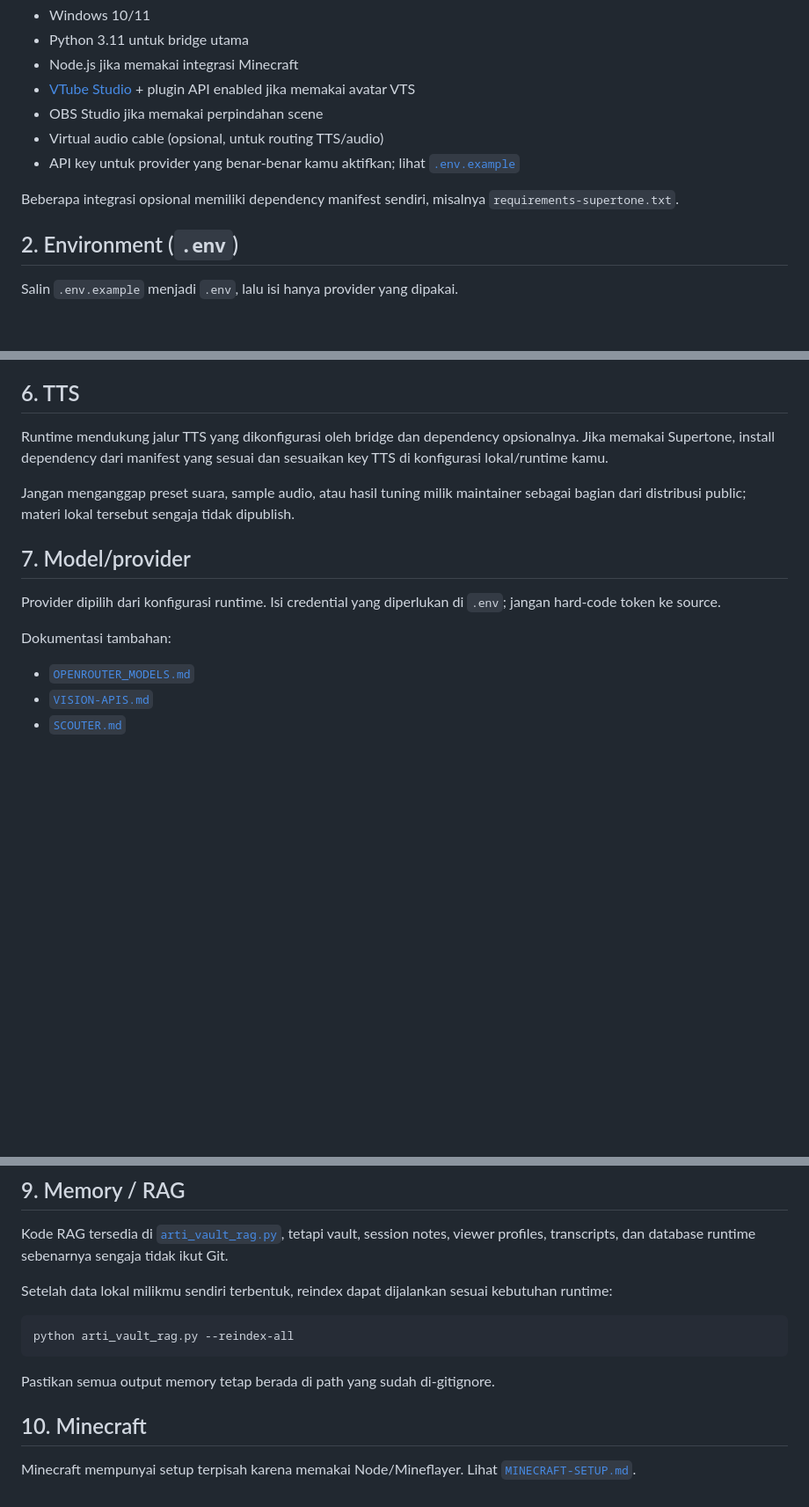
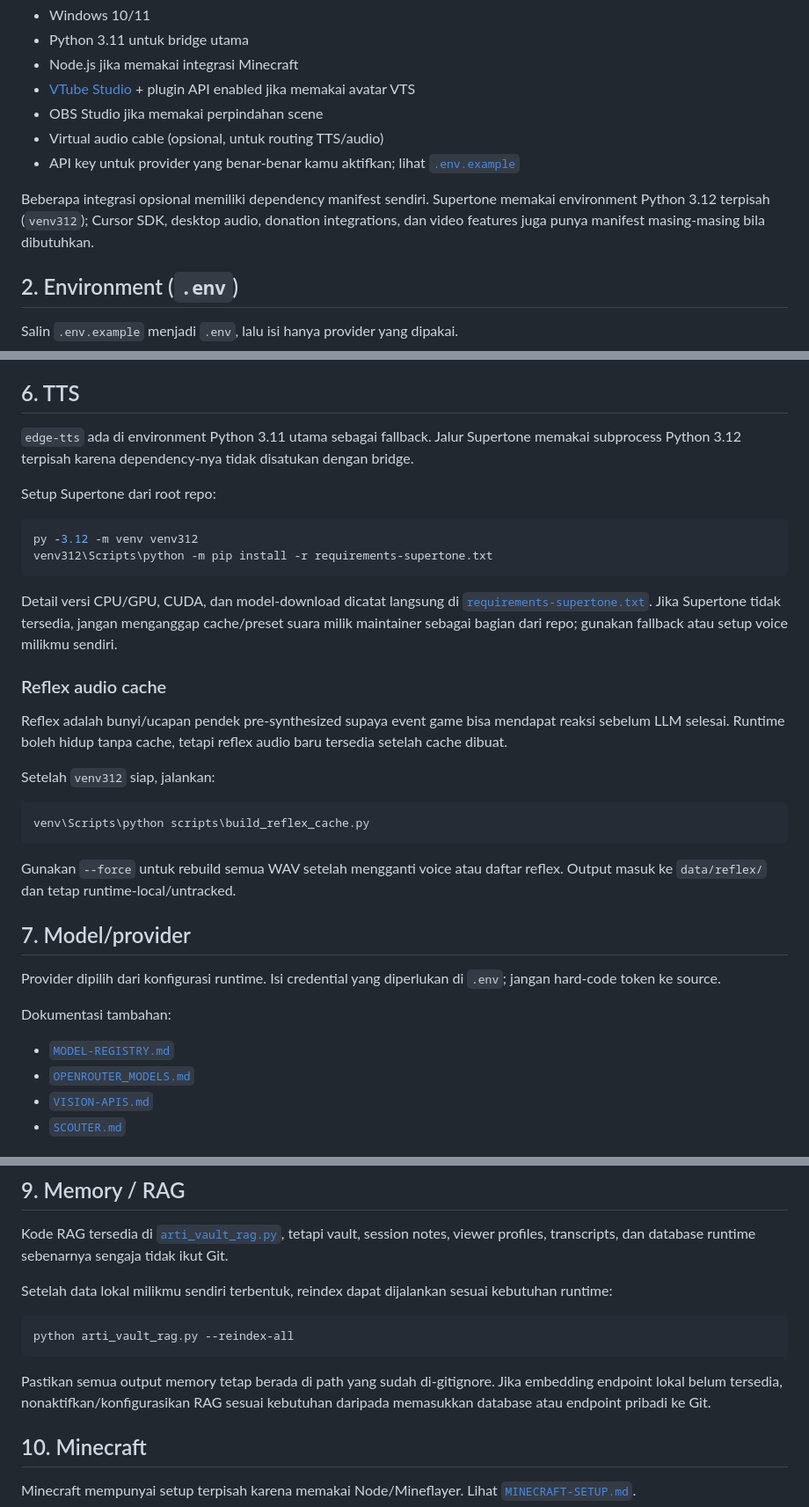
Before and after one commit to bohanyt/arti, a Markdown page: docs/WIRING.md, 3 parts joined by grey strips. Shown at 88% size. GitHub-like rendering; blank space fills up the shorter version.

Commit message:
docs: make TTS and reflex setup reproducible

````diff
--- a/docs/WIRING.md
+++ b/docs/WIRING.md
@@ -12,7 +12,7 @@ Panduan menghubungkan bridge ARTI ke stack kamu. Dokumentasi public ini tidak me
 - Virtual audio cable (opsional, untuk routing TTS/audio)
 - API key untuk provider yang benar-benar kamu aktifkan; lihat [`.env.example`](../.env.example)
 
-Beberapa integrasi opsional memiliki dependency manifest sendiri, misalnya `requirements-supertone.txt`.
+Beberapa integrasi opsional memiliki dependency manifest sendiri. Supertone memakai environment Python 3.12 terpisah (`venv312`); Cursor SDK, desktop audio, donation integrations, dan video features juga punya manifest masing-masing bila dibutuhkan.
 
 ## 2. Environment (`.env`)
 
@@ -81,9 +81,28 @@ Untuk motion/ekspresi, lihat [`VTS-ANIMATION.md`](VTS-ANIMATION.md) dan [`Expres
 
 ## 6. TTS
 
-Runtime mendukung jalur TTS yang dikonfigurasi oleh bridge dan dependency opsionalnya. Jika memakai Supertone, install dependency dari manifest yang sesuai dan sesuaikan key TTS di konfigurasi lokal/runtime kamu.
+`edge-tts` ada di environment Python 3.11 utama sebagai fallback. Jalur Supertone memakai subprocess Python 3.12 terpisah karena dependency-nya tidak disatukan dengan bridge.
 
-Jangan menganggap preset suara, sample audio, atau hasil tuning milik maintainer sebagai bagian dari distribusi public; materi lokal tersebut sengaja tidak dipublish.
+Setup Supertone dari root repo:
+
+```powershell
+py -3.12 -m venv venv312
+venv312\Scripts\python -m pip install -r requirements-supertone.txt
+```
+
+Detail versi CPU/GPU, CUDA, dan model-download dicatat langsung di [`requirements-supertone.txt`](../requirements-supertone.txt). Jika Supertone tidak tersedia, jangan menganggap cache/preset suara milik maintainer sebagai bagian dari repo; gunakan fallback atau setup voice milikmu sendiri.
+
+### Reflex audio cache
+
+Reflex adalah bunyi/ucapan pendek pre-synthesized supaya event game bisa mendapat reaksi sebelum LLM selesai. Runtime boleh hidup tanpa cache, tetapi reflex audio baru tersedia setelah cache dibuat.
+
+Setelah `venv312` siap, jalankan:
+
+```powershell
+venv\Scripts\python scripts\build_reflex_cache.py
+```
+
+Gunakan `--force` untuk rebuild semua WAV setelah mengganti voice atau daftar reflex. Output masuk ke `data/reflex/` dan tetap runtime-local/untracked.
 
 ## 7. Model/provider
 
@@ -91,6 +110,7 @@ Provider dipilih dari konfigurasi runtime. Isi credential yang diperlukan di `.e
 
 Dokumentasi tambahan:
 
+- [`MODEL-REGISTRY.md`](MODEL-REGISTRY.md)
 - [`OPENROUTER_MODELS.md`](OPENROUTER_MODELS.md)
 - [`VISION-APIS.md`](VISION-APIS.md)
 - [`SCOUTER.md`](SCOUTER.md)
@@ -117,7 +137,7 @@ Setelah data lokal milikmu sendiri terbentuk, reindex dapat dijalankan sesuai ke
 python arti_vault_rag.py --reindex-all
 ```
 
-Pastikan semua output memory tetap berada di path yang sudah di-gitignore.
+Pastikan semua output memory tetap berada di path yang sudah di-gitignore. Jika embedding endpoint lokal belum tersedia, nonaktifkan/konfigurasikan RAG sesuai kebutuhan daripada memasukkan database atau endpoint pribadi ke Git.
 
 ## 10. Minecraft
 
````
